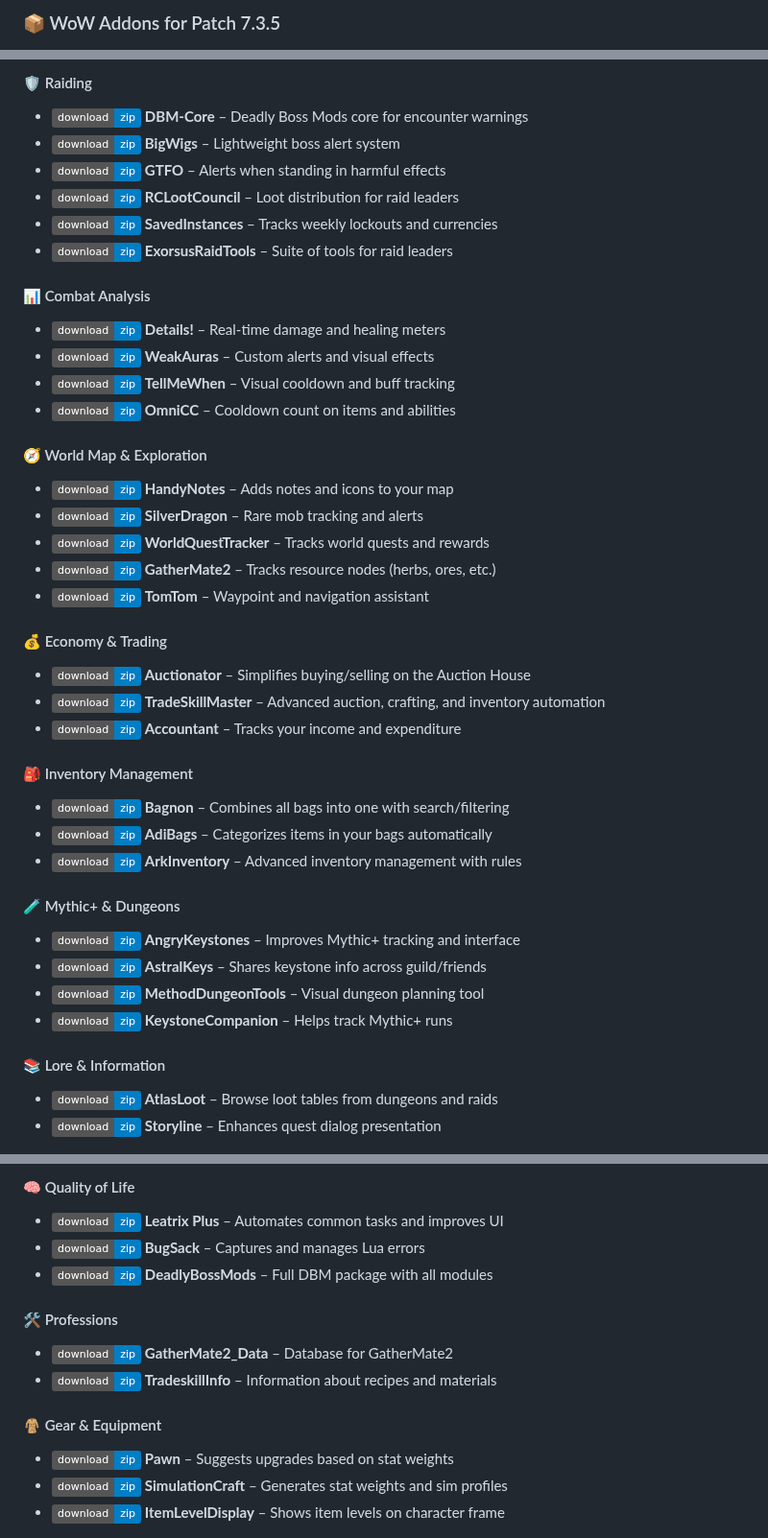
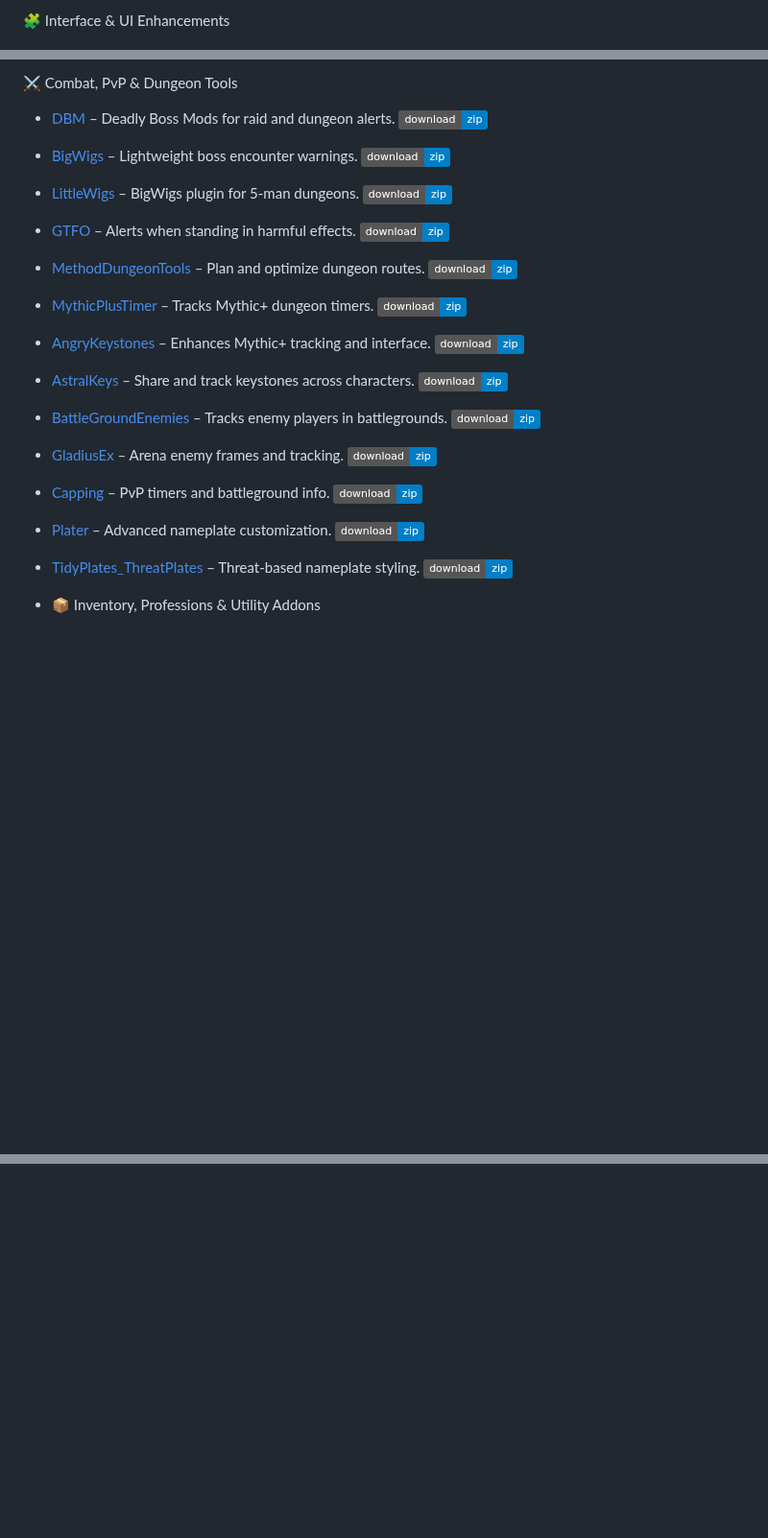
Before and after one commit to dopalone/Addons-7.3.5, a Markdown page: README.md, 3 parts joined by grey strips. Shown at 96% size. Drawn GitHub-style; badges without logos; blank space fills up the shorter version.

```diff
--- a/README.md
+++ b/README.md
@@ -1,2 +1,2 @@
-### 📦 WoW Addons for Patch 7.3.5
+🧩 Interface & UI Enhancements
 
@@ -16,42 +19,20 @@
 
-#### 🛡️ Raiding
-- [![Download](https://img.shields.io/badge/download-zip-blue)](https://github.com/dopalone/Addons-7.3.5/raw/main/Addons/DBM-Core.zip) **DBM-Core** – Deadly Boss Mods core for encounter warnings
-- [![Download](https://img.shields.io/badge/download-zip-blue)](https://github.com/dopalone/Addons-7.3.5/raw/main/Addons/BigWigs.zip) **BigWigs** – Lightweight boss alert system
-- [![Download](https://img.shields.io/badge/download-zip-blue)](https://github.com/dopalone/Addons-7.3.5/raw/main/Addons/GTFO.zip) **GTFO** – Alerts when standing in harmful effects
-- [![Download](https://img.shields.io/badge/download-zip-blue)](https://github.com/dopalone/Addons-7.3.5/raw/main/Addons/RCLootCouncil.zip) **RCLootCouncil** – Loot distribution for raid leaders
-- [![Download](https://img.shields.io/badge/download-zip-blue)](https://github.com/dopalone/Addons-7.3.5/raw/main/Addons/SavedInstances.zip) **SavedInstances** – Tracks weekly lockouts and currencies
-- [![Download](https://img.shields.io/badge/download-zip-blue)](https://github.com/dopalone/Addons-7.3.5/raw/main/Addons/ExorsusRaidTools.zip) **ExorsusRaidTools** – Suite of tools for raid leaders
+⚔️ Combat, PvP & Dungeon Tools
 
-#### 📊 Combat Analysis
-- [![Download](https://img.shields.io/badge/download-zip-blue)](https://github.com/dopalone/Addons-7.3.5/raw/main/Addons/Details.zip) **Details!** – Real-time damage and healing meters
-- [![Download](https://img.shields.io/badge/download-zip-blue)](https://github.com/dopalone/Addons-7.3.5/raw/main/Addons/WeakAuras.zip) **WeakAuras** – Custom alerts and visual effects
-- [![Download](https://img.shields.io/badge/download-zip-blue)](https://github.com/dopalone/Addons-7.3.5/raw/main/Addons/TellMeWhen.zip) **TellMeWhen** – Visual cooldown and buff tracking
-- [![Download](https://img.shields.io/badge/download-zip-blue)](https://github.com/dopalone/Addons-7.3.5/raw/main/Addons/OmniCC.zip) **OmniCC** – Cooldown count on items and abilities
+- [DBM](https://github.com/dopalone/Addons-7.3.5/raw/main/Addons/DBM.zip) – Deadly Boss Mods for raid and dungeon alerts. [![download](https://img.shields.io/badge/download-zip-blue)](https://github.com/dopalone/Addons-7.3.5/raw/main/Addons/DBM.zip)
+- [BigWigs](https://github.com/dopalone/Addons-7.3.5/raw/main/Addons/BigWigs.zip) – Lightweight boss encounter warnings. [![download](https://img.shields.io/badge/download-zip-blue)](https://github.com/dopalone/Addons-7.3.5/raw/main/Addons/BigWigs.zip)
+- [LittleWigs](https://github.com/dopalone/Addons-7.3.5/raw/main/Addons/LittleWigs.zip) – BigWigs plugin for 5-man dungeons. [![download](https://img.shields.io/badge/download-zip-blue)](https://github.com/dopalone/Addons-7.3.5/raw/main/Addons/LittleWigs.zip)
+- [GTFO](https://github.com/dopalone/Addons-7.3.5/raw/main/Addons/GTFO.zip) – Alerts when standing in harmful effects. [![download](https://img.shields.io/badge/download-zip-blue)](https://github.com/dopalone/Addons-7.3.5/raw/main/Addons/GTFO.zip)
+- [MethodDungeonTools](https://github.com/dopalone/Addons-7.3.5/raw/main/Addons/MethodDungeonTools.zip) – Plan and optimize dungeon routes. [![download](https://img.shields.io/badge/download-zip-blue)](https://github.com/dopalone/Addons-7.3.5/raw/main/Addons/MethodDungeonTools.zip)
+- [MythicPlusTimer](https://github.com/dopalone/Addons-7.3.5/raw/main/Addons/MythicPlusTimer.zip) – Tracks Mythic+ dungeon timers. [![download](https://img.shields.io/badge/download-zip-blue)](https://github.com/dopalone/Addons-7.3.5/raw/main/Addons/MythicPlusTimer.zip)
+- [AngryKeystones](https://github.com/dopalone/Addons-7.3.5/raw/main/Addons/AngryKeystones.zip) – Enhances Mythic+ tracking and interface. [![download](https://img.shields.io/badge/download-zip-blue)](https://github.com/dopalone/Addons-7.3.5/raw/main/Addons/AngryKeystones.zip)
+- [AstralKeys](https://github.com/dopalone/Addons-7.3.5/raw/main/Addons/AstralKeys.zip) – Share and track keystones across characters. [![download](https://img.shields.io/badge/download-zip-blue)](https://github.com/dopalone/Addons-7.3.5/raw/main/Addons/AstralKeys.zip)
+- [BattleGroundEnemies](https://github.com/dopalone/Addons-7.3.5/raw/main/Addons/BattleGroundEnemies.zip) – Tracks enemy players in battlegrounds. [![download](https://img.shields.io/badge/download-zip-blue)](https://github.com/dopalone/Addons-7.3.5/raw/main/Addons/BattleGroundEnemies.zip)
+- [GladiusEx](https://github.com/dopalone/Addons-7.3.5/raw/main/Addons/GladiusEx.zip) – Arena enemy frames and tracking. [![download](https://img.shields.io/badge/download-zip-blue)](https://github.com/dopalone/Addons-7.3.5/raw/main/Addons/GladiusEx.zip)
+- [Capping](https://github.com/dopalone/Addons-7.3.5/raw/main/Addons/Capping.zip) – PvP timers and battleground info. [![download](https://img.shields.io/badge/download-zip-blue)](https://github.com/dopalone/Addons-7.3.5/raw/main/Addons/Capping.zip)
+- [Plater](https://github.com/dopalone/Addons-7.3.5/raw/main/Addons/Plater.zip) – Advanced nameplate customization. [![download](https://img.shields.io/badge/download-zip-blue)](https://github.com/dopalone/Addons-7.3.5/raw/main/Addons/Plater.zip)
+- [TidyPlates_ThreatPlates](https://github.com/dopalone/Addons-7.3.5/raw/main/Addons/TidyPlates_ThreatPlates.zip) – Threat-based nameplate styling. [![download](https://img.shields.io/badge/download-zip-blue)](https://github.com/dopalone/Addons-7.3.5/raw/main/Addons/TidyPlates_ThreatPlates.zip)
 
-#### 🧭 World Map & Exploration
-- [![Download](https://img.shields.io/badge/download-zip-blue)](https://github.com/dopalone/Addons-7.3.5/raw/main/Addons/HandyNotes.zip) **HandyNotes** – Adds notes and icons to your map
-- [![Download](https://img.shields.io/badge/download-zip-blue)](https://github.com/dopalone/Addons-7.3.5/raw/main/Addons/SilverDragon.zip) **SilverDragon** – Rare mob tracking and alerts
-- [![Download](https://img.shields.io/badge/download-zip-blue)](https://github.com/dopalone/Addons-7.3.5/raw/main/Addons/WorldQuestTracker.zip) **WorldQuestTracker** – Tracks world quests and rewards
-- [![Download](https://img.shields.io/badge/download-zip-blue)](https://github.com/dopalone/Addons-7.3.5/raw/main/Addons/GatherMate2.zip) **GatherMate2** – Tracks resource nodes (herbs, ores, etc.)
-- [![Download](https://img.shields.io/badge/download-zip-blue)](https://github.com/dopalone/Addons-7.3.5/raw/main/Addons/TomTom.zip) **TomTom** – Waypoint and navigation assistant
 
-#### 💰 Economy & Trading
-- [![Download](https://img.shields.io/badge/download-zip-blue)](https://github.com/dopalone/Addons-7.3.5/raw/main/Addons/Auctionator.zip) **Auctionator** – Simplifies buying/selling on the Auction House
-- [![Download](https://img.shields.io/badge/download-zip-blue)](https://github.com/dopalone/Addons-7.3.5/raw/main/Addons/TradeSkillMaster.zip) **TradeSkillMaster** – Advanced auction, crafting, and inventory automation
-- [![Download](https://img.shields.io/badge/download-zip-blue)](https://github.com/dopalone/Addons-7.3.5/raw/main/Addons/Accountant.zip) **Accountant** – Tracks your income and expenditure
+- 📦 Inventory, Professions & Utility Addons
 
-#### 🎒 Inventory Management
-- [![Download](https://img.shields.io/badge/download-zip-blue)](https://github.com/dopalone/Addons-7.3.5/raw/main/Addons/Bagnon.zip) **Bagnon** – Combines all bags into one with search/filtering
-- [![Download](https://img.shields.io/badge/download-zip-blue)](https://github.com/dopalone/Addons-7.3.5/raw/main/Addons/AdiBags.zip) **AdiBags** – Categorizes items in your bags automatically
-- [![Download](https://img.shields.io/badge/download-zip-blue)](https://github.com/dopalone/Addons-7.3.5/raw/main/Addons/ArkInventory.zip) **ArkInventory** – Advanced inventory management with rules
-
-#### 🧪 Mythic+ & Dungeons
-- [![Download](https://img.shields.io/badge/download-zip-blue)](https://github.com/dopalone/Addons-7.3.5/raw/main/Addons/AngryKeystones.zip) **AngryKeystones** – Improves Mythic+ tracking and interface
-- [![Download](https://img.shields.io/badge/download-zip-blue)](https://github.com/dopalone/Addons-7.3.5/raw/main/Addons/AstralKeys.zip) **AstralKeys** – Shares keystone info across guild/friends
-- [![Download](https://img.shields.io/badge/download-zip-blue)](https://github.com/dopalone/Addons-7.3.5/raw/main/Addons/MethodDungeonTools.zip) **MethodDungeonTools** – Visual dungeon planning tool
-- [![Download](https://img.shields.io/badge/download-zip-blue)](https://github.com/dopalone/Addons-7.3.5/raw/main/Addons/KeystoneCompanion.zip) **KeystoneCompanion** – Helps track Mythic+ runs
-
-#### 📚 Lore & Information
-- [![Download](https://img.shields.io/badge/download-zip-blue)](https://github.com/dopalone/Addons-7.3.5/raw/main/Addons/AtlasLoot.zip) **AtlasLoot** – Browse loot tables from dungeons and raids
-- [![Download](https://img.shields.io/badge/download-zip-blue)](https://github.com/dopalone/Addons-7.3.5/raw/main/Addons/Storyline.zip) **Storyline** – Enhances quest dialog presentation
-
@@ -72,14 +38,0 @@
-#### 🧠 Quality of Life
-- [![Download](https://img.shields.io/badge/download-zip-blue)](https://github.com/dopalone/Addons-7.3.5/raw/main/Addons/Leatrix_Plus.zip) **Leatrix Plus** – Automates common tasks and improves UI
-- [![Download](https://img.shields.io/badge/download-zip-blue)](https://github.com/dopalone/Addons-7.3.5/raw/main/Addons/BugSack.zip) **BugSack** – Captures and manages Lua errors
-- [![Download](https://img.shields.io/badge/download-zip-blue)](https://github.com/dopalone/Addons-7.3.5/raw/main/Addons/DeadlyBossMods.zip) **DeadlyBossMods** – Full DBM package with all modules
-
-#### 🛠️ Professions
-- [![Download](https://img.shields.io/badge/download-zip-blue)](https://github.com/dopalone/Addons-7.3.5/raw/main/Addons/GatherMate2_Data.zip) **GatherMate2_Data** – Database for GatherMate2
-- [![Download](https://img.shields.io/badge/download-zip-blue)](https://github.com/dopalone/Addons-7.3.5/raw/main/Addons/TradeskillInfo.zip) **TradeskillInfo** – Information about recipes and materials
-
-#### 🧥 Gear & Equipment
-- [![Download](https://img.shields.io/badge/download-zip-blue)](https://github.com/dopalone/Addons-7.3.5/raw/main/Addons/Pawn.zip) **Pawn** – Suggests upgrades based on stat weights
-- [![Download](https://img.shields.io/badge/download-zip-blue)](https://github.com/dopalone/Addons-7.3.5/raw/main/Addons/SimulationCraft.zip) **SimulationCraft** – Generates stat weights and sim profiles
-- [![Download](https://img.shields.io/badge/download-zip-blue)](https://github.com/dopalone/Addons-7.3.5/raw/main/Addons/ItemLevelDisplay.zip) **ItemLevelDisplay** – Shows item levels on character frame
-
```
Also changed, not shown: other parts of README.md (+35 -42 lines).
